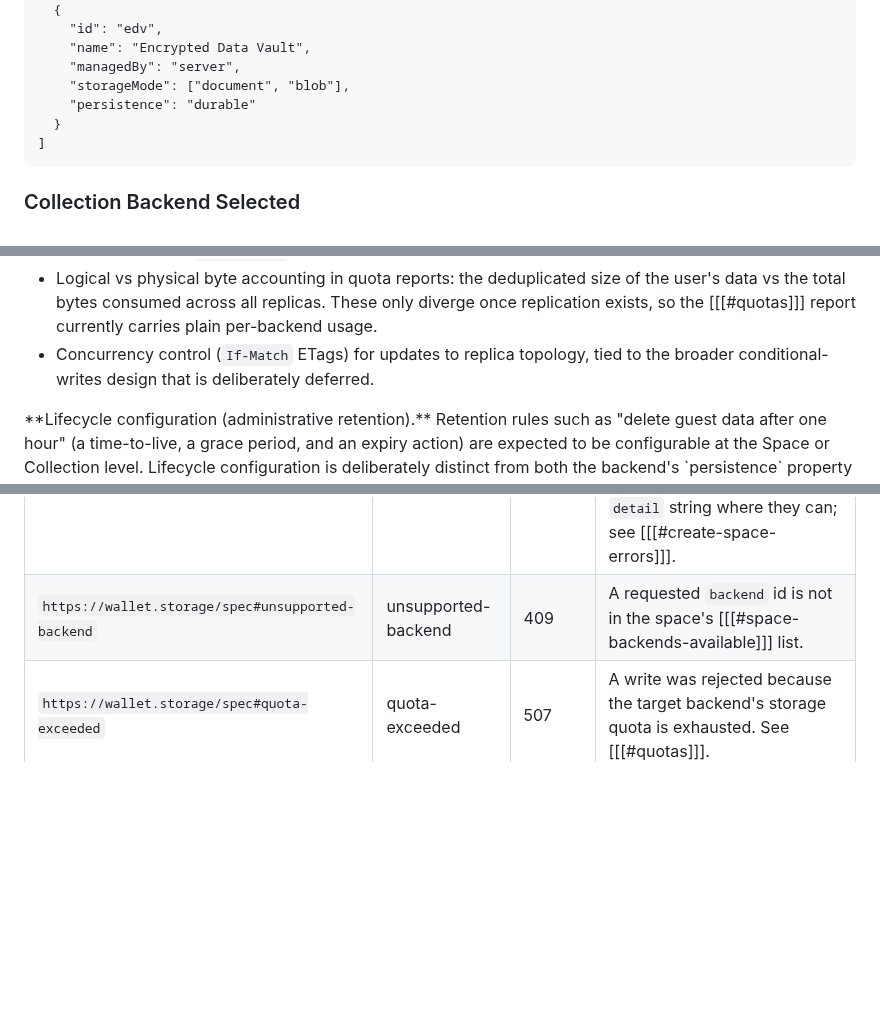
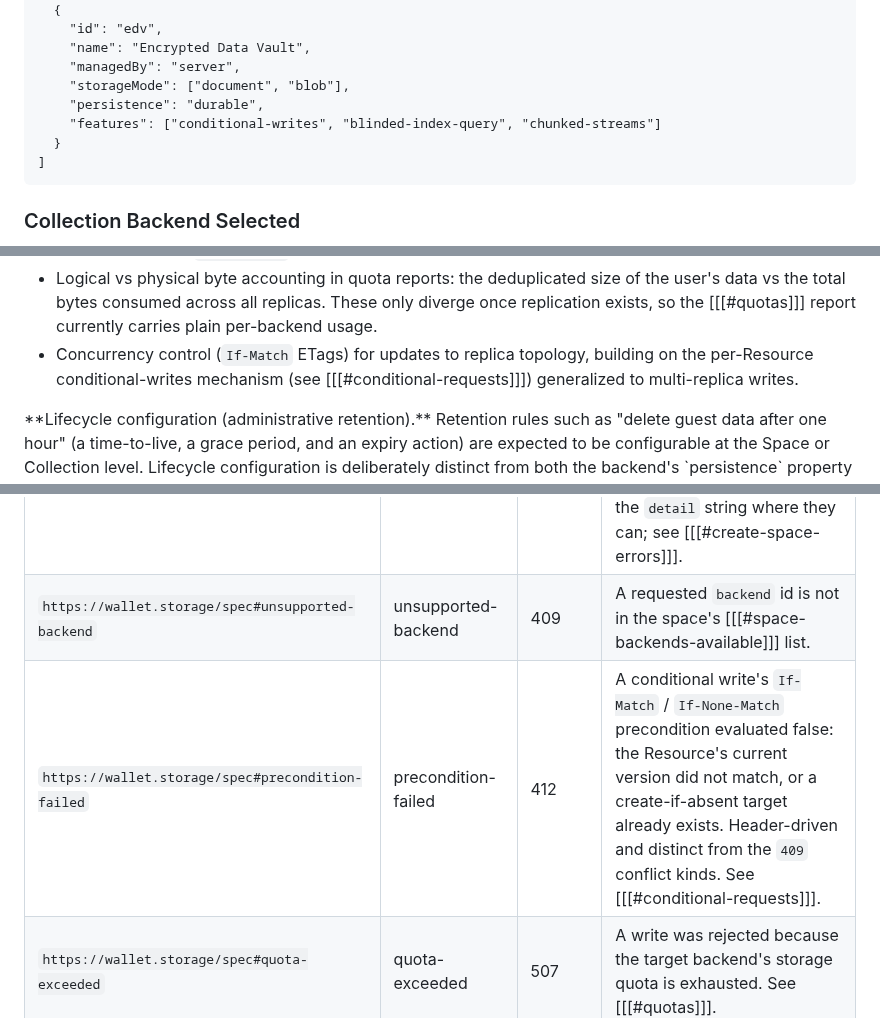
Before and after one commit to digitalcredentials/wallet-attached-storage-spec, a Markdown page: spec.md, 3 parts joined by grey strips. Drawn GitHub-style; blank space fills up the shorter version.

````diff
--- a/spec.md
+++ b/spec.md
@@ -2264,7 +2342,8 @@ Content-type: application/json
     "name": "Encrypted Data Vault",
     "managedBy": "server",
     "storageMode": ["document", "blob"],
-    "persistence": "durable"
+    "persistence": "durable",
+    "features": ["conditional-writes", "blinded-index-query", "chunked-streams"]
   }
 ]
 ```
@@ -2297,7 +2376,8 @@ hierarchy.) That generalization will bring with it:
   only diverge once replication exists, so the [[[#quotas]]] report currently
   carries plain per-backend usage.
 * Concurrency control (`If-Match` ETags) for updates to replica topology,
-  tied to the broader conditional-writes design that is deliberately deferred.
+  building on the per-Resource conditional-writes mechanism (see
+  [[[#conditional-requests]]]) generalized to multi-replica writes.
 </div>
 
 <div class="ednote">
@@ -2526,6 +2606,7 @@ status code depending on the operation.
 | `https://wallet.storage/spec#invalid-authorization-header` | <dfn id="invalid-authorization-header">invalid-authorization-header</dfn> | 400 | An `Authorization`, `Capability-Invocation`, or `Digest` header is malformed, unparseable, or failed verification. |
 | `https://wallet.storage/spec#controller-mismatch` | <dfn id="controller-mismatch">controller-mismatch</dfn> | 400 | The capability invocation in a Create Space request is not currently authorized by the `controller` supplied in the request body: it is neither signed by that DID nor accompanied by a valid, unexpired delegation chain rooted in it. Servers SHOULD differentiate the cause (chain rooted elsewhere, expired delegation, failed proof) in the `detail` string where they can; see [[[#create-space-errors]]]. |
 | `https://wallet.storage/spec#unsupported-backend` | <dfn id="unsupported-backend">unsupported-backend</dfn> | 409 | A requested `backend` id is not in the space's [[[#space-backends-available]]] list. |
+| `https://wallet.storage/spec#precondition-failed` | <dfn id="precondition-failed">precondition-failed</dfn> | 412 | A conditional write's `If-Match` / `If-None-Match` precondition evaluated false: the Resource's current version did not match, or a create-if-absent target already exists. Header-driven and distinct from the `409` conflict kinds. See [[[#conditional-requests]]]. |
 | `https://wallet.storage/spec#quota-exceeded` | <dfn id="quota-exceeded">quota-exceeded</dfn> | 507 | A write was rejected because the target backend's storage quota is exhausted. See [[[#quotas]]]. |
 | `https://wallet.storage/spec#payload-too-large` | <dfn id="payload-too-large">payload-too-large</dfn> | 413 | An upload exceeds the target backend's `maxUploadBytes` constraint (see [[[#quotas]]]). Note that unlike [=quota-exceeded=], this rejection is per-request: smaller uploads may still succeed. |
 | `https://wallet.storage/spec#unsupported-operation` | <dfn id="unsupported-operation">unsupported-operation</dfn> | 501 | An optional operation that this server or the target backend does not support (for example, a per-collection quota report on a backend without per-collection accounting). |
````
Also changed, not shown: other parts of spec.md (+101 -5 lines).
